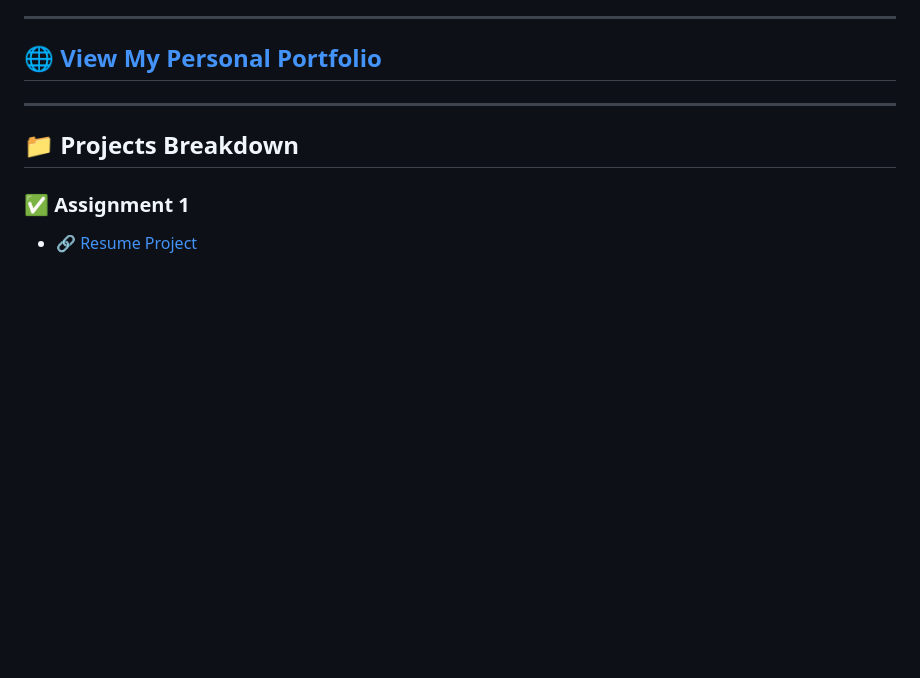
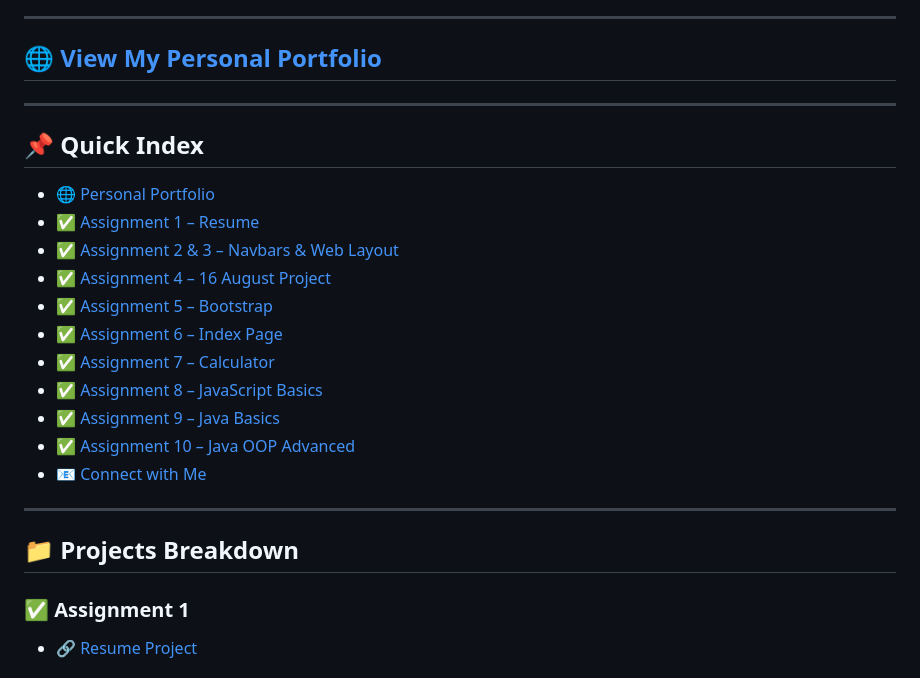
Before and after one commit to MrTusharSingh/GTL-Assignment, a Markdown page: README.md, the part around the change. GitHub-like rendering; blank space fills up the shorter version.

```diff
--- a/README.md
+++ b/README.md
@@ -6,6 +6,22 @@ Each project below showcases a different aspect of front-end or back-end develop
 ---
 
 ## 🌐 [View My Personal Portfolio](https://tusharsinghoffical.github.io/Tusharsingh/Portfolio/index.html)
+
+---
+
+## 📌 Quick Index
+
+- [🌐 Personal Portfolio](#-personal-portfolio)
+- [✅ Assignment 1 – Resume](#-assignment-1)
+- [✅ Assignment 2 & 3 – Navbars & Web Layout](#-assignment-2--3)
+- [✅ Assignment 4 – 16 August Project](#-assignment-4)
+- [✅ Assignment 5 – Bootstrap](#-assignment-5)
+- [✅ Assignment 6 – Index Page](#-assignment-6)
+- [✅ Assignment 7 – Calculator](#-assignment-7)
+- [✅ Assignment 8 – JavaScript Basics](#-assignment-8-js-basics)
+- [✅ Assignment 9 – Java Basics](#-assignment-9-java-basics--oop-concepts)
+- [✅ Assignment 10 – Java OOP Advanced](#-assignment-10-added-oop-concepts)
+- [📧 Connect with Me](#-connect-with-me)
 
 ---
 
```
